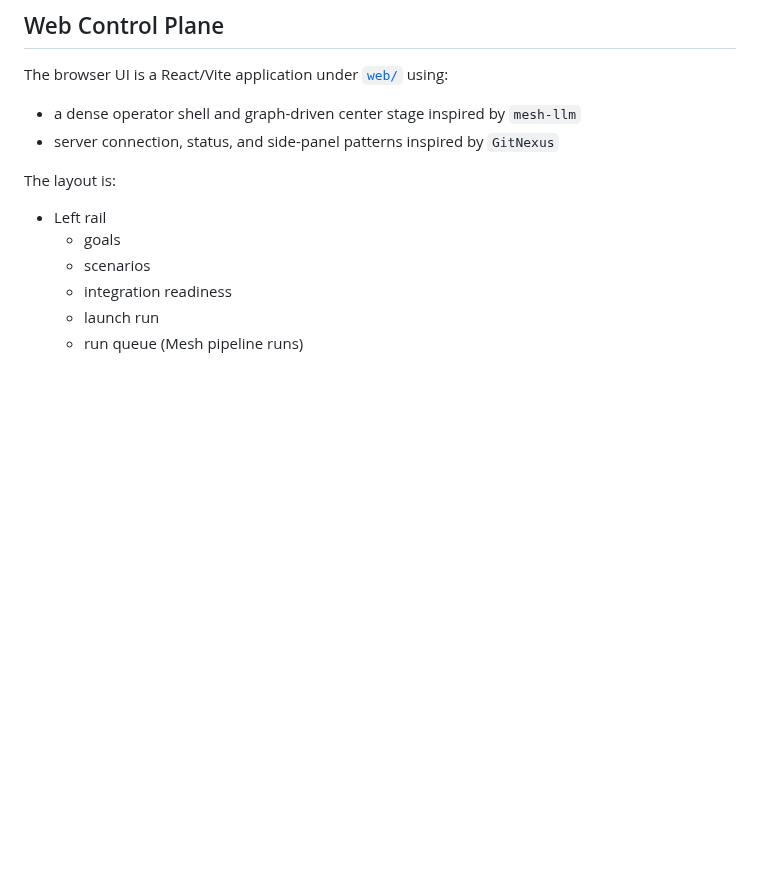
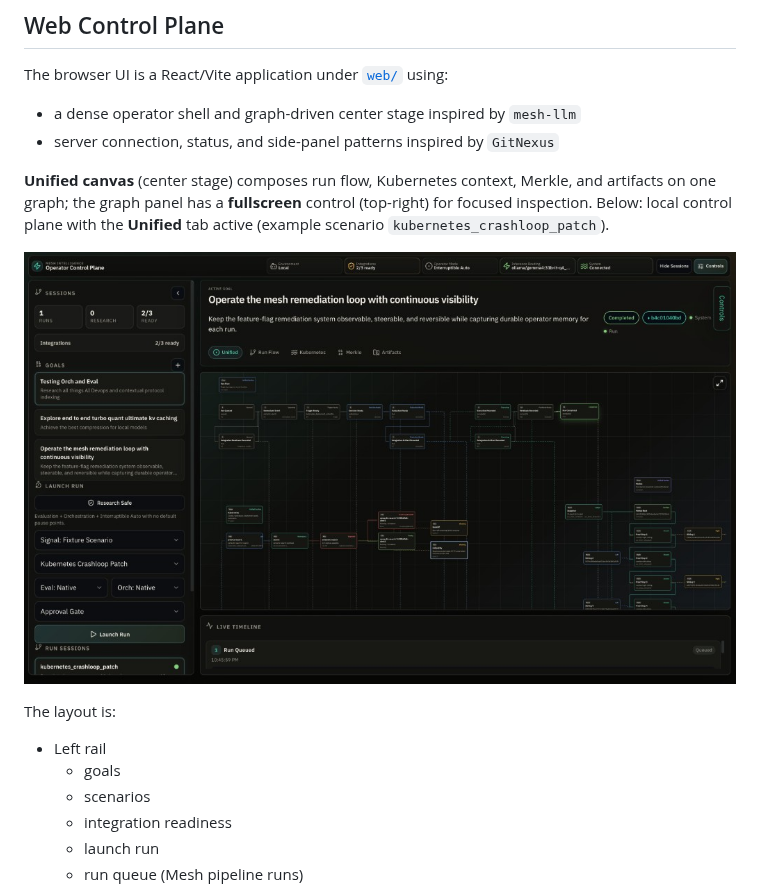
Before and after one commit to LusisLabs/orbital-mesh, a Markdown page: README.md, the part around the change. Rendered like a GitHub page; pictures changed too: docs/images/operator-control-plane-unified.png (added); blank space fills up the shorter version.

```diff
--- a/README.md
+++ b/README.md
@@ -206,6 +206,10 @@ The browser UI is a React/Vite application under [`web/`](./web) using:
 
 - a dense operator shell and graph-driven center stage inspired by `mesh-llm`
 - server connection, status, and side-panel patterns inspired by `GitNexus`
+
+**Unified canvas** (center stage) composes run flow, Kubernetes context, Merkle, and artifacts on one graph; the graph panel has a **fullscreen** control (top-right) for focused inspection. Below: local control plane with the **Unified** tab active (example scenario `kubernetes_crashloop_patch`).
+
+![Operator control plane — unified canvas, goals, launch rail, and live timeline](./docs/images/operator-control-plane-unified.png)
 
 The layout is:
 
```
Also changed, not shown: 13 other files.
